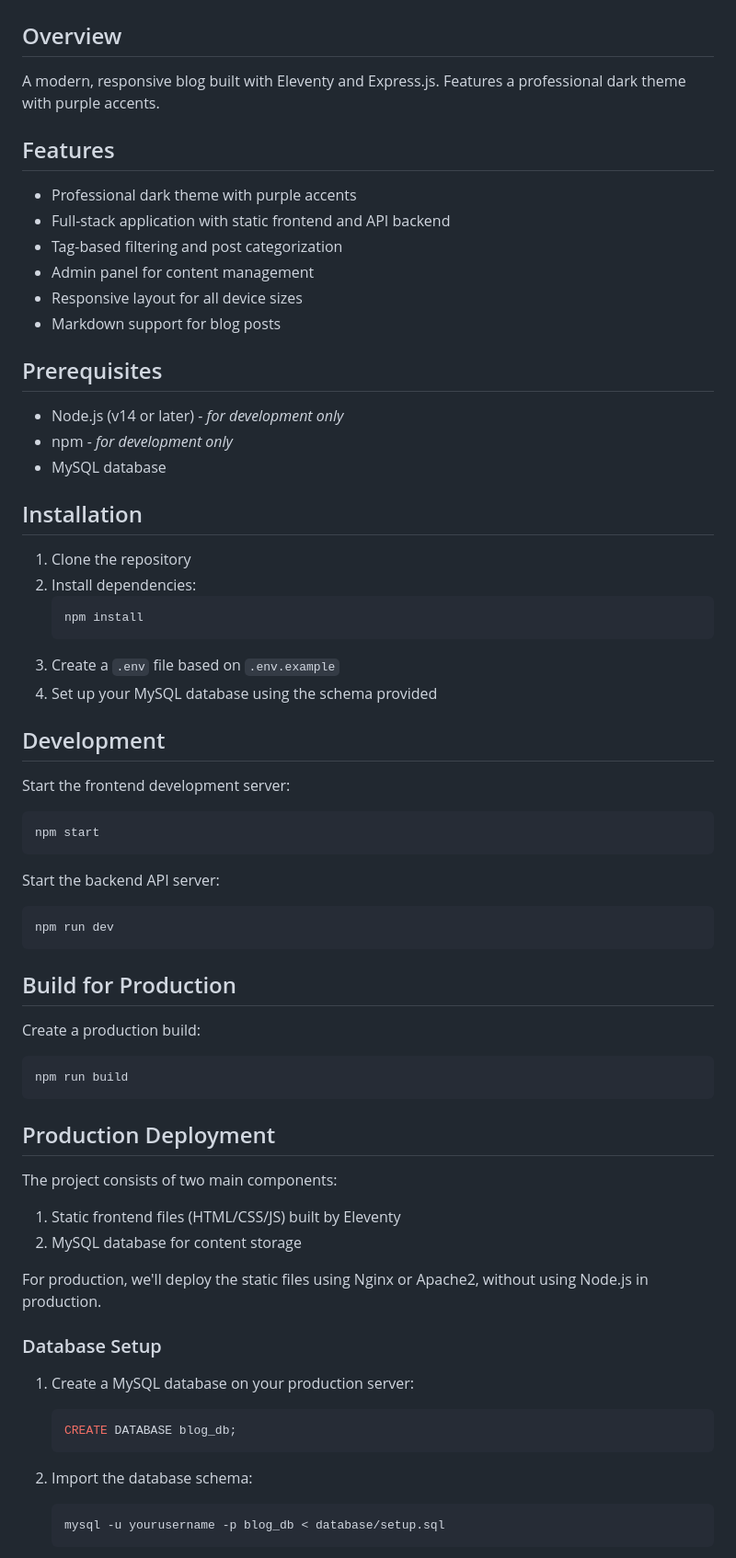
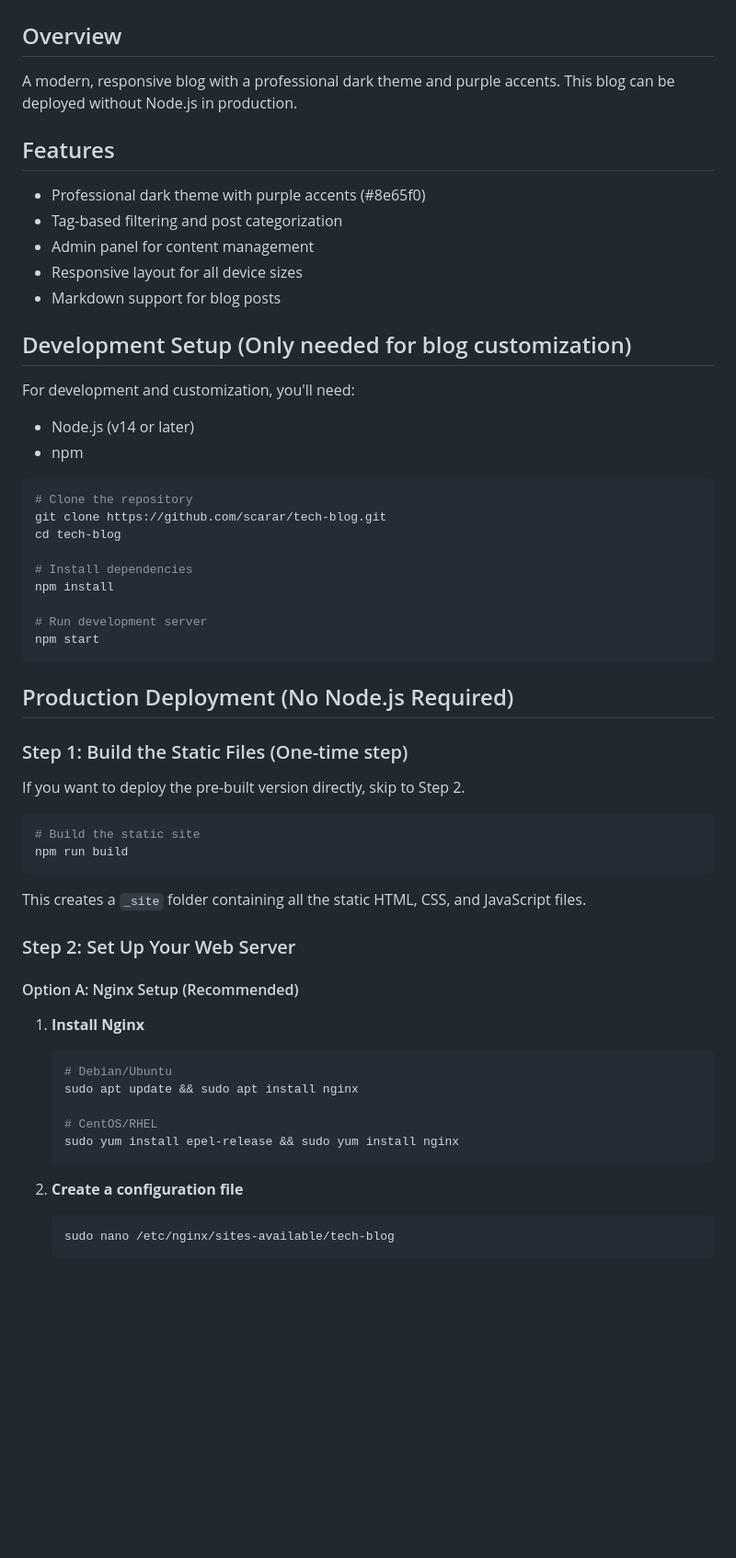
Before and after one commit to scarar/tech-blog, a Markdown page: README.md, the part around one of its changes. Shown at 92% size. Drawn GitHub-style; blank space fills up the shorter version.

````diff
--- a/README.md
+++ b/README.md
@@ -2,69 +2,62 @@
 
 ## Overview
 
-A modern, responsive blog built with Eleventy and Express.js. Features a professional dark theme with purple accents.
+A modern, responsive blog with a professional dark theme and purple accents. This blog can be deployed without Node.js in production.
 
 ## Features
 
-- Professional dark theme with purple accents
-- Full-stack application with static frontend and API backend
+- Professional dark theme with purple accents (#8e65f0)
 - Tag-based filtering and post categorization
 - Admin panel for content management
 - Responsive layout for all device sizes
 - Markdown support for blog posts
 
-## Prerequisites
+## Development Setup (Only needed for blog customization)
 
-- Node.js (v14 or later) - *for development only*
-- npm - *for development only*
-- MySQL database
+For development and customization, you'll need:
+- Node.js (v14 or later)
+- npm
 
-## Installation
+```bash
+# Clone the repository
+git clone https://github.com/scarar/tech-blog.git
+cd tech-blog
 
-1. Clone the repository
-2. Install dependencies:
-   ```bash
-   npm install
-   ```
-3. Create a `.env` file based on `.env.example`
-4. Set up your MySQL database using the schema provided
+# Install dependencies
+npm install
 
-## Development
-
-Start the frontend development server:
-```bash
+# Run development server
 npm start
 ```
 
-Start the backend API server:
+## Production Deployment (No Node.js Required)
+
+### Step 1: Build the Static Files (One-time step)
+
+If you want to deploy the pre-built version directly, skip to Step 2.
+
 ```bash
-npm run dev
-```
-
-## Build for Production
-
-Create a production build:
-```bash
+# Build the static site
 npm run build
 ```
 
-## Production Deployment
+This creates a `_site` folder containing all the static HTML, CSS, and JavaScript files.
 
-The project consists of two main components:
-1. Static frontend files (HTML/CSS/JS) built by Eleventy
-2. MySQL database for content storage
+### Step 2: Set Up Your Web Server
 
-For production, we'll deploy the static files using Nginx or Apache2, without using Node.js in production.
+#### Option A: Nginx Setup (Recommended)
 
-### Database Setup
+1. **Install Nginx**
+   ```bash
+   # Debian/Ubuntu
+   sudo apt update && sudo apt install nginx
 
-1. Create a MySQL database on your production server:
-   ```sql
-   CREATE DATABASE blog_db;
+   # CentOS/RHEL
+   sudo yum install epel-release && sudo yum install nginx
    ```
 
-2. Import the database schema:
+2. **Create a configuration file**
    ```bash
-   mysql -u yourusername -p blog_db < database/setup.sql
+   sudo nano /etc/nginx/sites-available/tech-blog
    ```
 
````
Also changed, not shown: other parts of README.md (+187 -118 lines).
